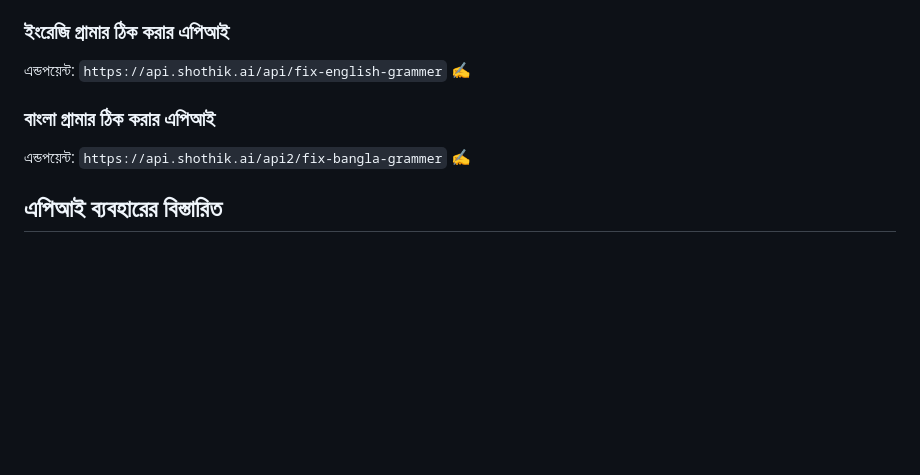
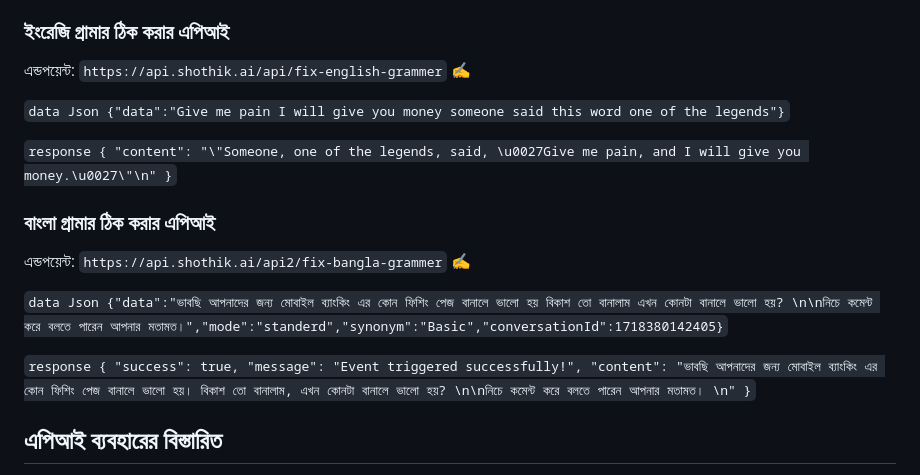
Before and after one commit to Mrchrix97/SHUDDHO-AI, a Markdown page: README.md, the part around the change. Drawn GitHub-style; blank space fills up the shorter version.

```diff
--- a/README.md
+++ b/README.md
@@ -14,9 +14,23 @@
 
 এন্ডপয়েন্ট: `https://api.shothik.ai/api/fix-english-grammer` ✍️
 
+`data Json {"data":"Give me pain I will give you money someone said this word one of the legends"}`
+
+`response {
+  "content": "\"Someone, one of the legends, said, \u0027Give me pain, and I will give you money.\u0027\"\n"
+}`
+
 ### বাংলা গ্রামার ঠিক করার এপিআই
 
 এন্ডপয়েন্ট: `https://api.shothik.ai/api2/fix-bangla-grammer` ✍️
+
+`data Json {"data":"ভাবছি আপনাদের জন্য মোবাইল ব্যাংকিং এর কোন ফিশিং পেজ বানালে ভালো হয় বিকাশ তো বানালাম এখন কোনটা বানালে ভালো হয়? \n\nনিচে কমেন্ট করে বলতে পারেন আপনার মতামত।","mode":"standerd","synonym":"Basic","conversationId":1718380142405}`
+
+`response {
+  "success": true,
+  "message": "Event triggered successfully!",
+  "content": "ভাবছি আপনাদের জন্য মোবাইল ব্যাংকিং এর কোন ফিশিং পেজ বানালে ভালো হয়। বিকাশ তো বানালাম, এখন কোনটা বানালে ভালো হয়? \n\nনিচে কমেন্ট করে বলতে পারেন আপনার মতামত। \n"
+}`
 
 ## এপিআই ব্যবহারের বিস্তারিত
 
```
